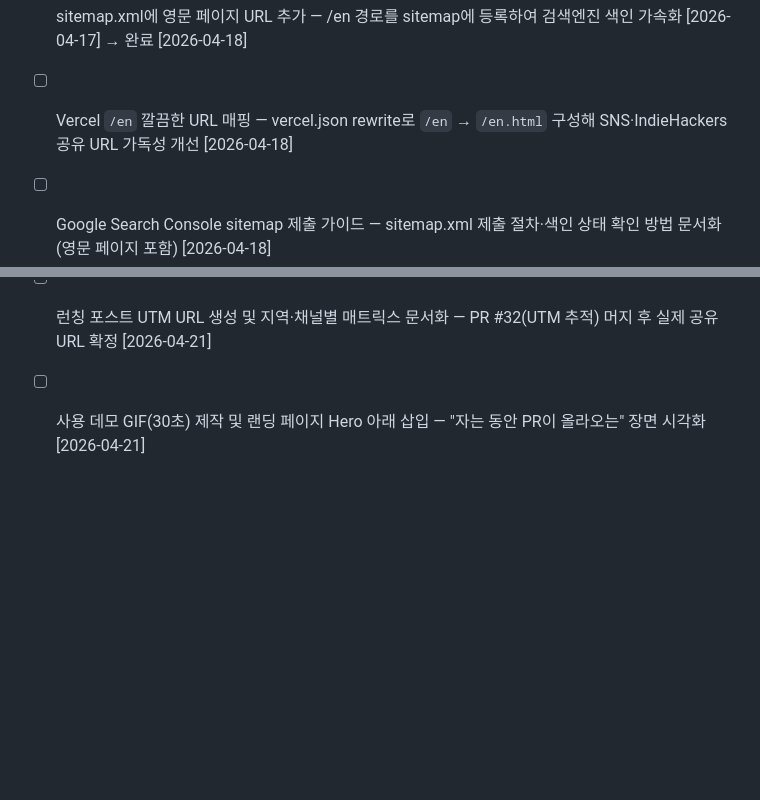
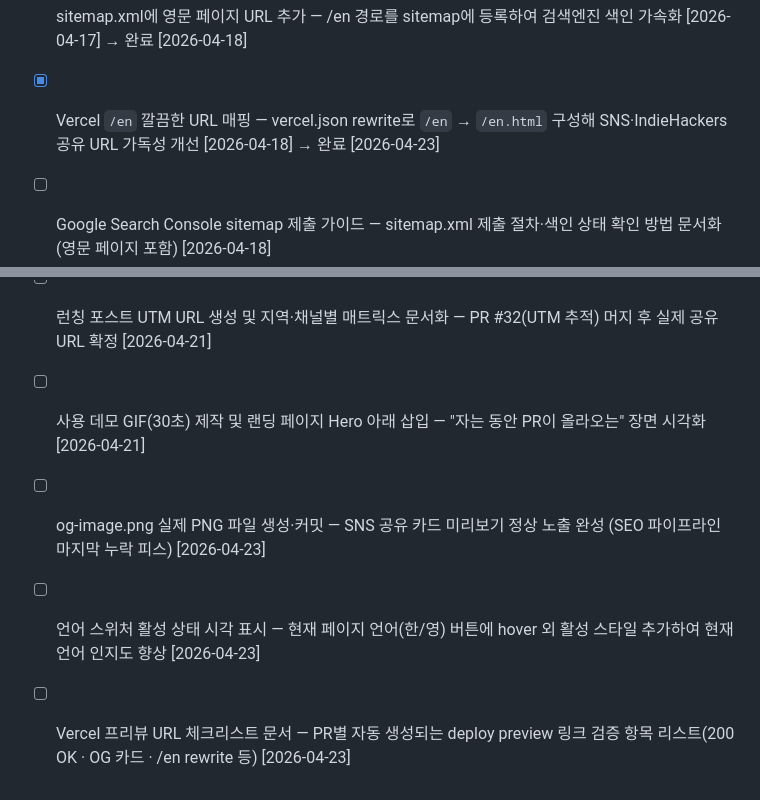
Before and after one commit to LSJJOON/self-improving-agent, a Markdown page: BACKLOG.md, 2 parts joined by grey strips. GitHub-like rendering; blank space fills up the shorter version.

Commit message:
docs(backlog): /en rewrite 완료 처리 + 신규 3건 추가

```diff
--- a/BACKLOG.md
+++ b/BACKLOG.md
@@ -88,7 +88,7 @@ Phase 1 완료 (2026-04-06). DECISIONS.md에 제품 방향 확정됨. Phase 2 MV
 - [x] UTM 파라미터 기반 유입 채널 추적 — IndieHackers/ProductHunt/Twitter 등 채널별 waitlist 전환율 비교 가능하게 [2026-04-14] → 완료 [2026-04-20]
 - [ ] 랜딩 페이지 A/B 테스트 프레임워크 — Hero 카피·CTA 버튼 색상 등 전환율 실험을 위한 기초 인프라 구축 [2026-04-14]
 - [x] sitemap.xml에 영문 페이지 URL 추가 — /en 경로를 sitemap에 등록하여 검색엔진 색인 가속화 [2026-04-17] → 완료 [2026-04-18]
-- [ ] Vercel `/en` 깔끔한 URL 매핑 — vercel.json rewrite로 `/en` → `/en.html` 구성해 SNS·IndieHackers 공유 URL 가독성 개선 [2026-04-18]
+- [x] Vercel `/en` 깔끔한 URL 매핑 — vercel.json rewrite로 `/en` → `/en.html` 구성해 SNS·IndieHackers 공유 URL 가독성 개선 [2026-04-18] → 완료 [2026-04-23]
 - [ ] Google Search Console sitemap 제출 가이드 — sitemap.xml 제출 절차·색인 상태 확인 방법 문서화 (영문 페이지 포함) [2026-04-18]
 - [ ] 랜딩 페이지 Core Web Vitals 측정·개선 — Lighthouse 90+ 목표, 폰트 preload·Tailwind CDN 최적화로 모바일 LCP 단축 [2026-04-18]
 - [ ] 영문 랜딩 페이지 OG 메타태그 영어 버전 검증 — SNS 공유 시 영어 카드 미리보기 정상 노출 확인 [2026-04-17]
@@ -103,3 +103,6 @@ Phase 1 완료 (2026-04-06). DECISIONS.md에 제품 방향 확정됨. Phase 2 MV
 - [ ] og-image.png 실물 디자인·업로드 — 현재 `frontend/og-image.png` 경로 참조만 있어 SNS 공유 카드 미리보기가 깨짐 [2026-04-21]
 - [ ] 런칭 포스트 UTM URL 생성 및 지역·채널별 매트릭스 문서화 — PR #32(UTM 추적) 머지 후 실제 공유 URL 확정 [2026-04-21]
 - [ ] 사용 데모 GIF(30초) 제작 및 랜딩 페이지 Hero 아래 삽입 — "자는 동안 PR이 올라오는" 장면 시각화 [2026-04-21]
+- [ ] og-image.png 실제 PNG 파일 생성·커밋 — SNS 공유 카드 미리보기 정상 노출 완성 (SEO 파이프라인 마지막 누락 피스) [2026-04-23]
+- [ ] 언어 스위처 활성 상태 시각 표시 — 현재 페이지 언어(한/영) 버튼에 hover 외 활성 스타일 추가하여 현재 언어 인지도 향상 [2026-04-23]
+- [ ] Vercel 프리뷰 URL 체크리스트 문서 — PR별 자동 생성되는 deploy preview 링크 검증 항목 리스트(200 OK · OG 카드 · /en rewrite 등) [2026-04-23]
```
